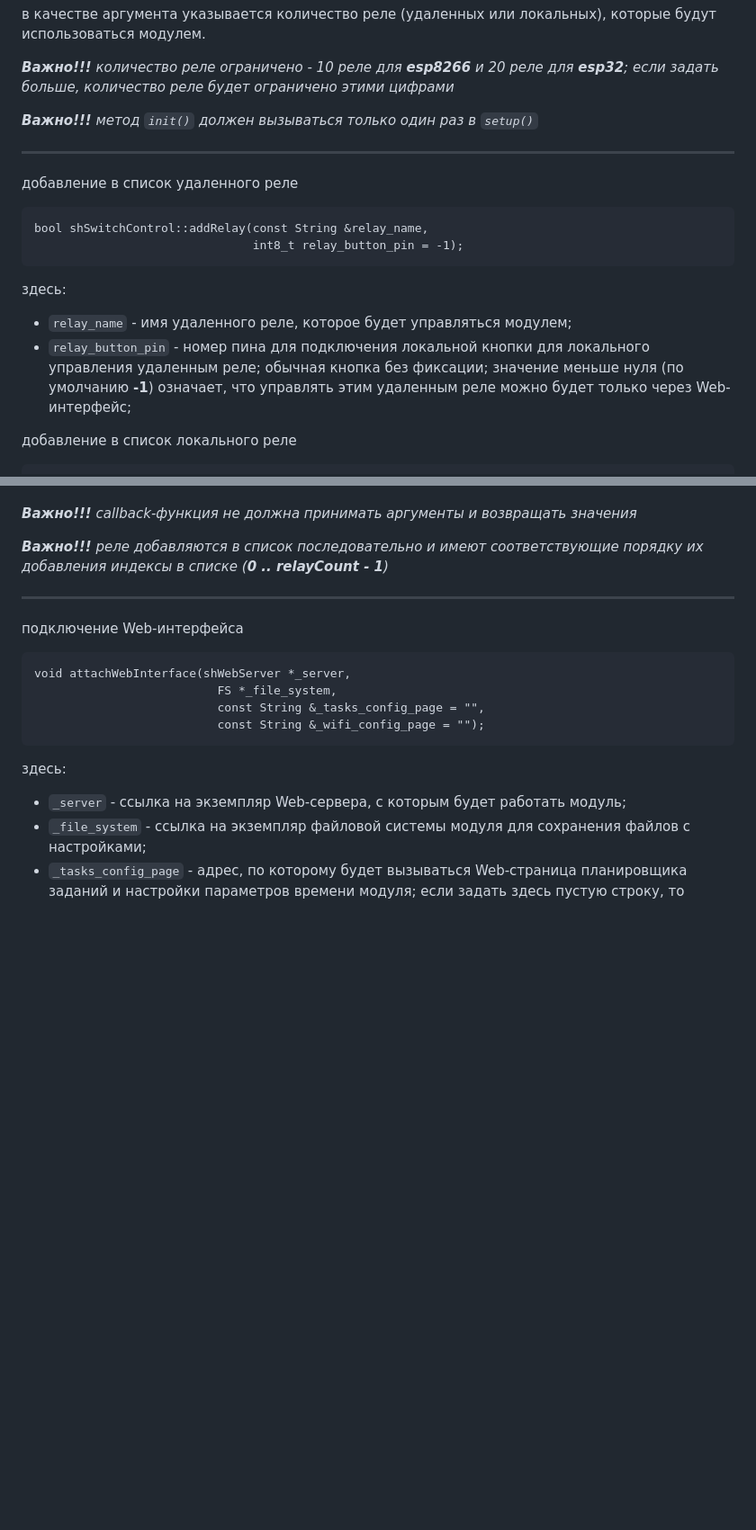
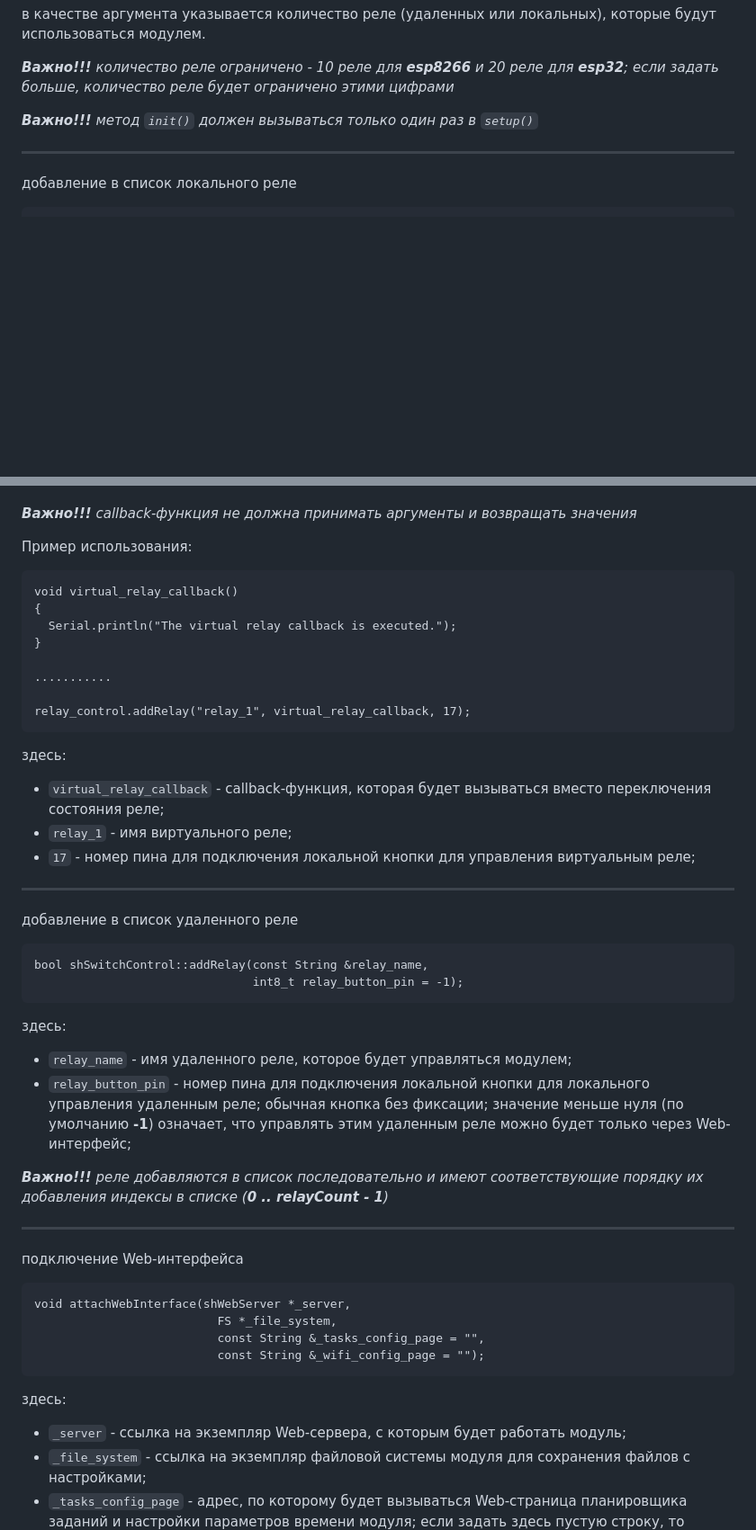
Before and after one commit to VAleSh-Soft/shSRControl, a Markdown page: docs/api.md, 2 parts joined by grey strips. Shown at 90% size. GitHub-like rendering; blank space fills up the shorter version.

````diff
--- a/docs/api.md
+++ b/docs/api.md
@@ -108,15 +108,6 @@ void shRelayControl::init(uint8_t _relay_count);
 
 <hr>
 
-добавление в список удаленного реле
-```
-bool shSwitchControl::addRelay(const String &relay_name,
-                               int8_t relay_button_pin = -1);
-```
-здесь:
-- `relay_name` - имя удаленного реле, которое будет управляться модулем;
-- `relay_button_pin` - номер пина для подключения локальной кнопки  для локального управления удаленным реле; обычная кнопка без фиксации; значение меньше нуля (по умолчанию **-1**) означает, что управлять этим удаленным реле можно будет только через Web-интерфейс;
-
 добавление в список локального реле
 ```
 bool shRelayControl::addRelay(const String &relay_name,
@@ -146,6 +139,33 @@ bool shRelayControl::addRelay(const String &relay_name,
 - `relay_description` - описание виртуального реле; можно не задавать здесь, это можно будет сделать через Web-интерфейс;
 
 ***Важно!!!** callback-функция не должна принимать аргументы и возвращать значения*
+
+Пример использования:
+```
+void virtual_relay_callback()
+{
+  Serial.println("The virtual relay callback is executed.");
+}
+
+...........
+
+relay_control.addRelay("relay_1", virtual_relay_callback, 17);
+```
+здесь:
+- `virtual_relay_callback` - callback-функция, которая будет вызываться вместо переключения состояния реле;
+- `relay_1` - имя виртуального реле;
+- `17` - номер пина для подключения локальной кнопки для управления виртуальным реле;
+
+<hr>
+
+добавление в список удаленного реле
+```
+bool shSwitchControl::addRelay(const String &relay_name,
+                               int8_t relay_button_pin = -1);
+```
+здесь:
+- `relay_name` - имя удаленного реле, которое будет управляться модулем;
+- `relay_button_pin` - номер пина для подключения локальной кнопки  для локального управления удаленным реле; обычная кнопка без фиксации; значение меньше нуля (по умолчанию **-1**) означает, что управлять этим удаленным реле можно будет только через Web-интерфейс;
 
 ***Важно!!!** реле добавляются в список последовательно и имеют соответствующие порядку их добавления индексы в списке (**0 .. relayCount - 1**)*
 
````
Also changed, not shown: other parts of docs/api.md (+2 -0 lines), docs/web.md (+12 -6 lines), readme.md (+1 -1 lines), docs/ri00.png (deleted), docs/ri001.png (added), docs/ri002.png (renamed from docs/ri01.png), docs/si001.png (renamed from docs/si00.png), 4 other files.
